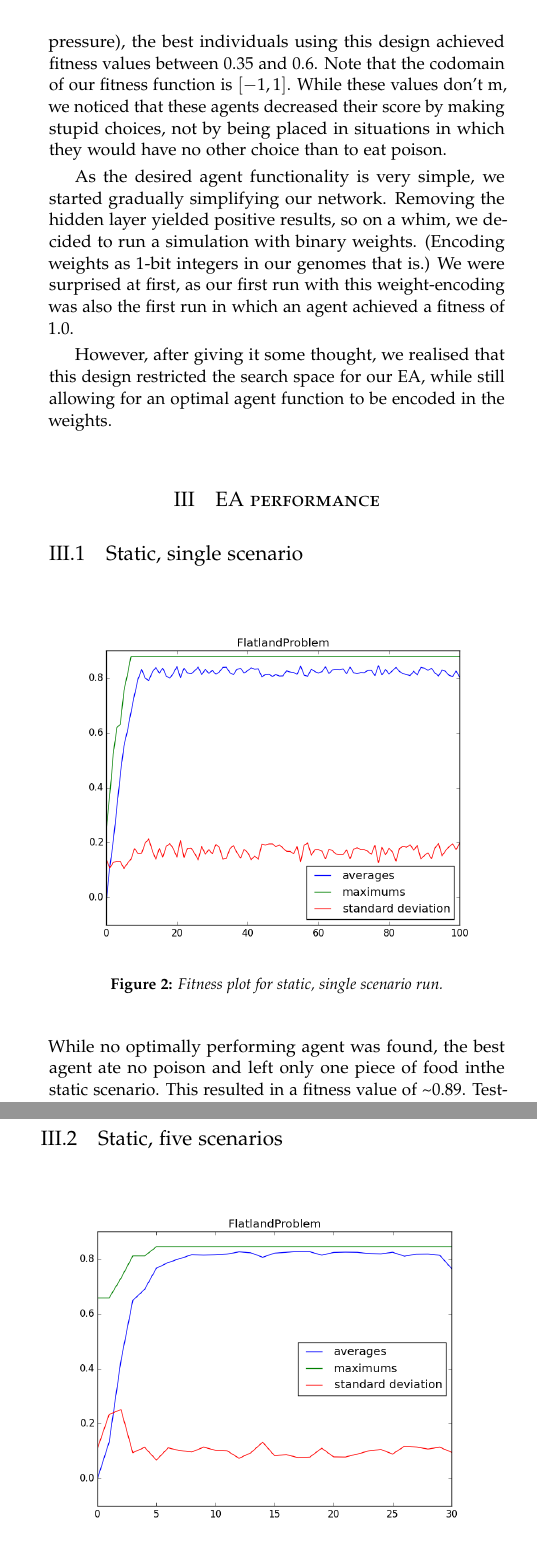
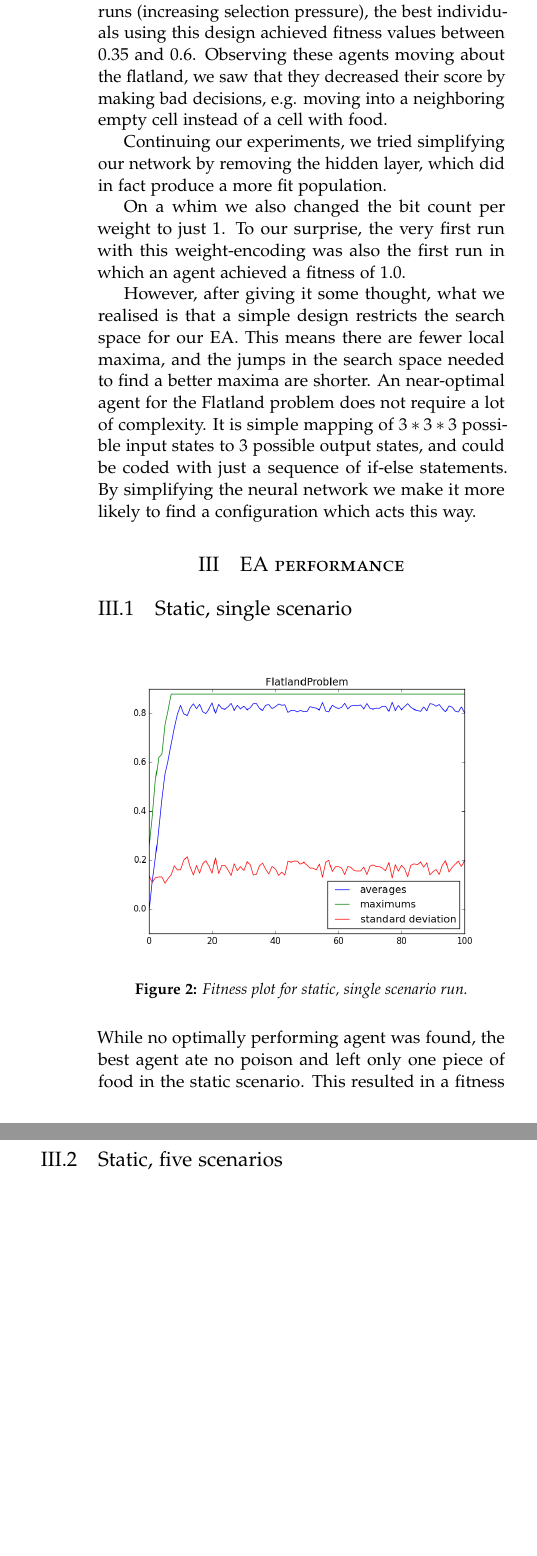
Before and after one commit to oyvindrobertsen/IT3708, a LaTeX paper (p3/report/mathiabo_oyvinrob_p3.tex): two parts of the columns of page 2 of 3, joined at a grey line, cut so that both start at the same text, the shorter picture padded with empty space. Compiled offline with pdfLaTeX.

Commit message:
more p3 writing

```diff
--- a/p3/report/mathiabo_oyvinrob_p3.tex
+++ b/p3/report/mathiabo_oyvinrob_p3.tex
@@ -38,7 +38,7 @@
 
 
 %\usepackage[hmarginratio=1:1,top=32mm,columnsep=20pt]{geometry} % Document margins
-\usepackage[margin={1cm,2cm}]{geometry}
+\usepackage[margin={2cm,2cm}]{geometry}
 \setlength{\columnsep}{1cm}
 \usepackage{multicol} % Used for the two-column layout of the document
 \usepackage[hang, small,labelfont=bf,up,textfont=it,up]{caption} % Custom captions under/above floats in tables or figures
@@ -218,8 +219,3 @@ The purpose of this project is to use an evolutionary algorithm to tune the weig
 
   \subsection{Design process}
 
-  As we had no prior experience in designing ANNs, our approach was slightly unguided.
-  We started out using 8-bit weights, and a single hidden layer in addition to the design depicted in figure~\ref{fig:ann-layout}.
-  Through several evolutionary runs, with varying parameters used for the runs (increasing selection pressure), the best individuals using this design achieved fitness values between $0.35$ and $0.6$.
-  Note that the codomain of our fitness function is $[-1, 1]$.
-  While these values don't m, we noticed that these agents decreased their score by making stupid choices, not by being placed in situations in which they would have no other choice than to eat poison.
@@ -226,11 +226,26 @@ The purpose of this project is to use an evolutionary algorithm to tune the weig
+  Through several evolutionary runs, with varying parameters used for the runs (increasing selection pressure),
+  the best individuals using this design achieved fitness values between $0.35$ and $0.6$.
+  %Note that the codomain of our fitness function is $[-1, 1]$.
+  Observing these agents moving about the flatland,
+  we saw that they decreased their score by making bad decisions,
+  e.g. moving into a neighboring empty cell instead of a cell with food.
 
-  As the desired agent functionality is very simple, we started gradually simplifying our network.
-  Removing the hidden layer yielded positive results, so on a whim, we decided to run a simulation with binary weights.
-  (Encoding weights as 1-bit integers in our genomes that is.)
-  We were surprised at first, as our first run with this weight-encoding was also the first run in which an agent achieved a fitness of $1.0$.
+  Continuing our experiments,
+  we tried simplifying our network by removing the hidden layer,
+  which did in fact produce a more fit population.
 
-  However, after giving it some thought, we realised that this design restricted the search space for our EA, while still allowing for an optimal agent function to be encoded in the weights.
+  On a whim we also changed the bit count per weight to just 1.
+  To our surprise,
+  the very first run with this weight-encoding was also the first run in which an agent achieved a fitness of $1.0$.
 
+  However, after giving it some thought,
+  what we realised is that a simple design restricts the search space for our EA.
+  This means there are fewer local maxima,
+  and the jumps in the search space needed to find a better maxima are shorter.
+  An near-optimal agent for the Flatland problem does not require a lot of complexity.
+  It is simple mapping of $3*3*3$ possible input states to 3 possible output states,
+  and could be coded with just a sequence of if-else statements.
+  By simplifying the neural network we make it more likely to find a configuration which acts this way.
 
   \section{EA performance}
 
@@ -242,6 +257,7 @@ The purpose of this project is to use an evolutionary algorithm to tune the weig
     \caption{Fitness plot for static, single scenario run.} \label{fig:static-single}
   \end{figure}
 
-  While no optimally performing agent was found, the best agent ate no poison and left only one piece of food inthe static scenario.
+  While no optimally performing agent was found,
+  the best agent ate no poison and left only one piece of food in the static scenario.
   This resulted in a fitness value of \textasciitilde $0.89$.
   Testing that same agent on a freshly generated scenario yielded a fitness value of \textasciitilde $0.44$.
```
Also changed, not shown: p3/report/mathiabo_oyvinrob_p3.tex (35 more changed lines).
